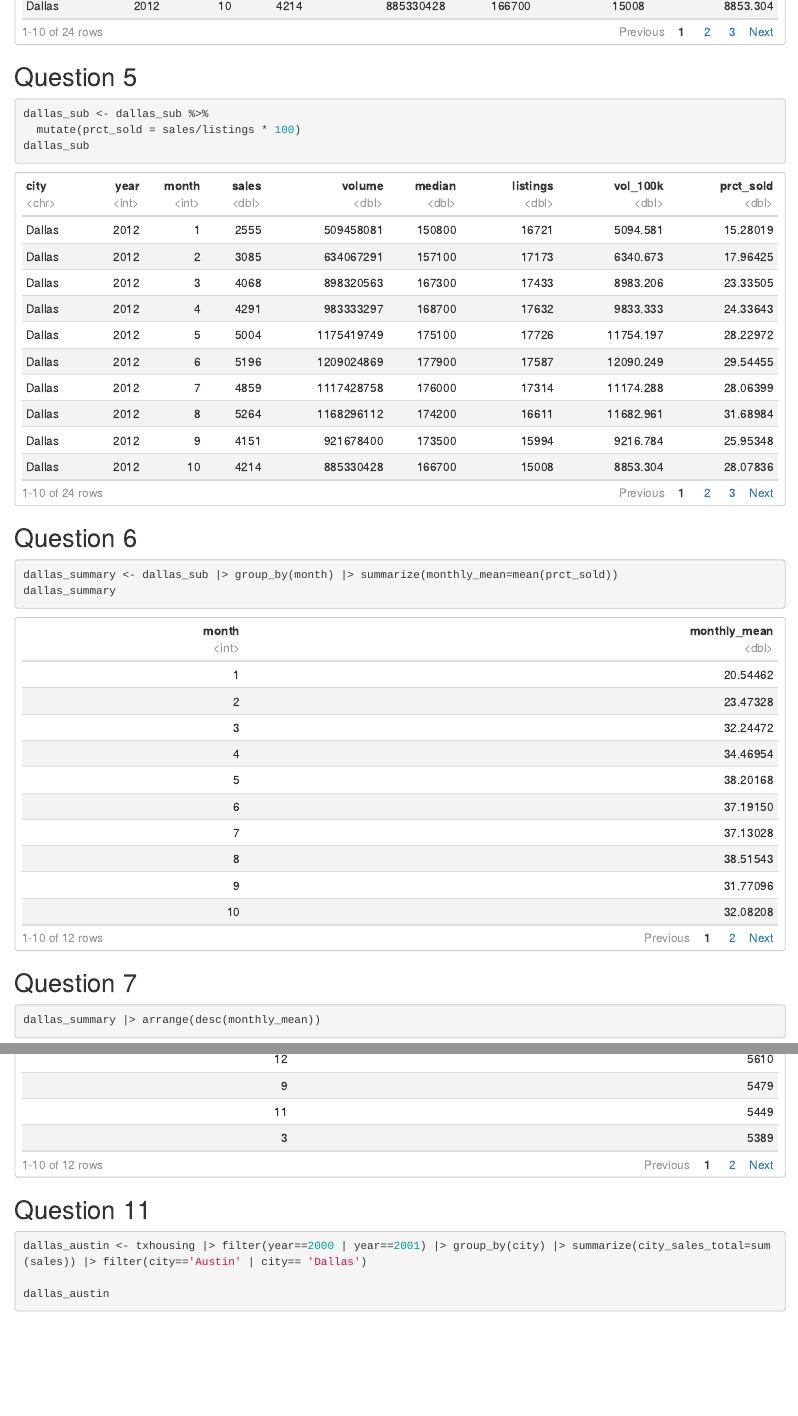
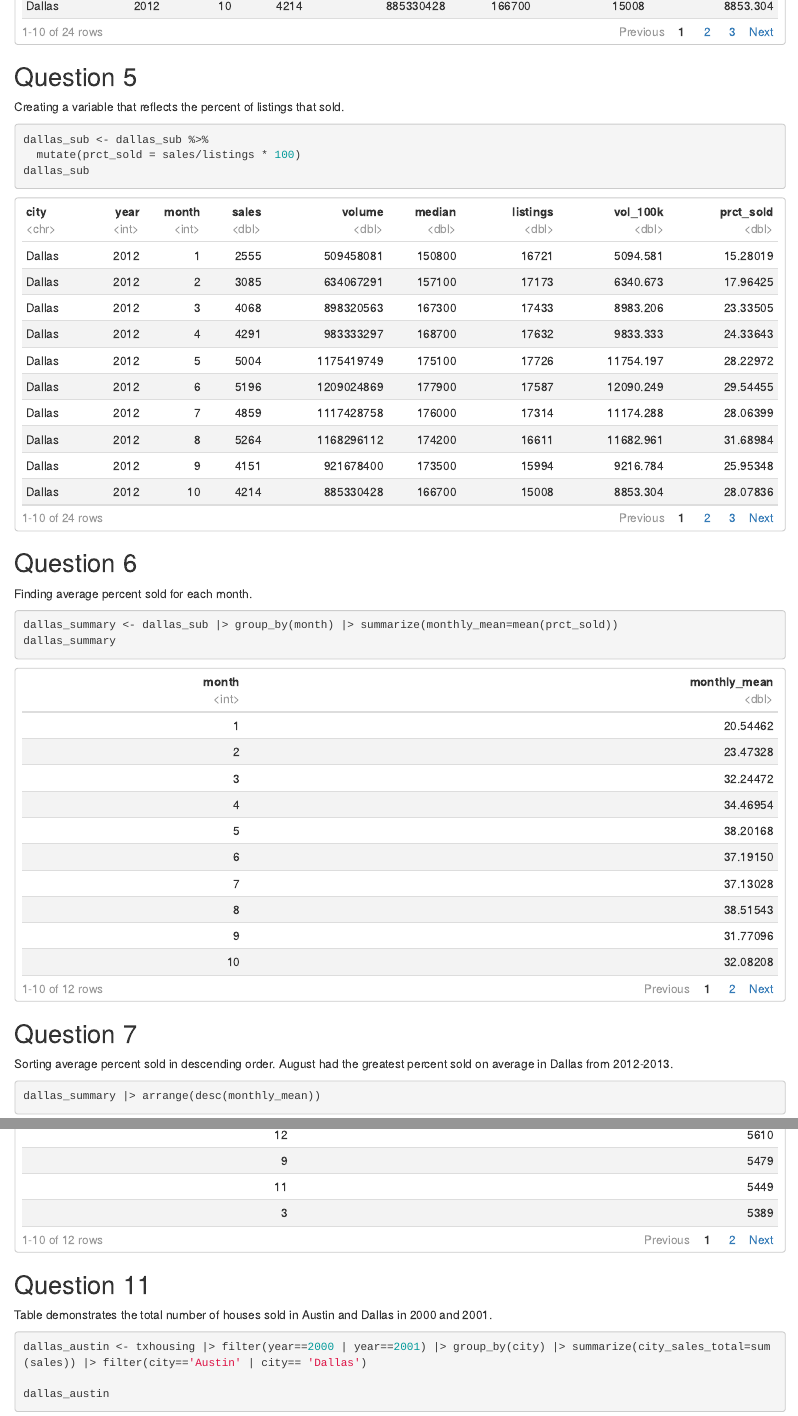
Before and after one commit to sj349/PS3, an R Markdown document (PS3.Rmd): the page in a window 1100 px wide, from 4740 px down before the commit and from 4800 px down after it, so that both start at the same text, and a second part further down, joined at a grey line. Rendered offline with R 4.5, knitr and Pandoc, with nearby package versions.

Commit message:
Updated text accompanying questions

````diff
--- a/PS3.Rmd
+++ b/PS3.Rmd
@@ -95,22 +97,26 @@ dallas_sub <- txhousing %>% filter(city=='Dallas' & (year==2012 | year==2013))
 dallas_sub
 ```
 ## Question 5
+Creating a variable that reflects the percent of listings that sold.
 ```{r}
 dallas_sub <- dallas_sub %>%
   mutate(prct_sold = sales/listings * 100)
 dallas_sub
 ```
 ## Question 6
+Finding average percent sold for each month.
 ```{r}
 dallas_summary <- dallas_sub |> group_by(month) |> summarize(monthly_mean=mean(prct_sold))
 dallas_summary
 ```
 ## Question 7
+Sorting average percent sold in descending order. August had the greatest percent sold on average in Dallas from 2012-2013.
 ```{r}
 dallas_summary |> arrange(desc(monthly_mean))
 ```
 
 ## Question 8
+
 ```{r}
 txhousing %>%
   filter(year == 2012 | year == 2013, city == "Dallas") %>%
@@ -136,6 +142,7 @@ month_grouping <- txhousing |> filter(year==2012) |> group_by(month) |> summariz
 month_grouping
 ```
 ## Question 11
+Table demonstrates  the total number of houses sold in Austin and Dallas in 2000 and 2001.
 
 ```{r}
 dallas_austin <- txhousing |> filter(year==2000 | year==2001) |> group_by(city) |> summarize(city_sales_total=sum(sales)) |> filter(city=='Austin' | city== 'Dallas')
````
Also changed, not shown: PS3.html (added), PS3.Rmd (2 more changed lines).
